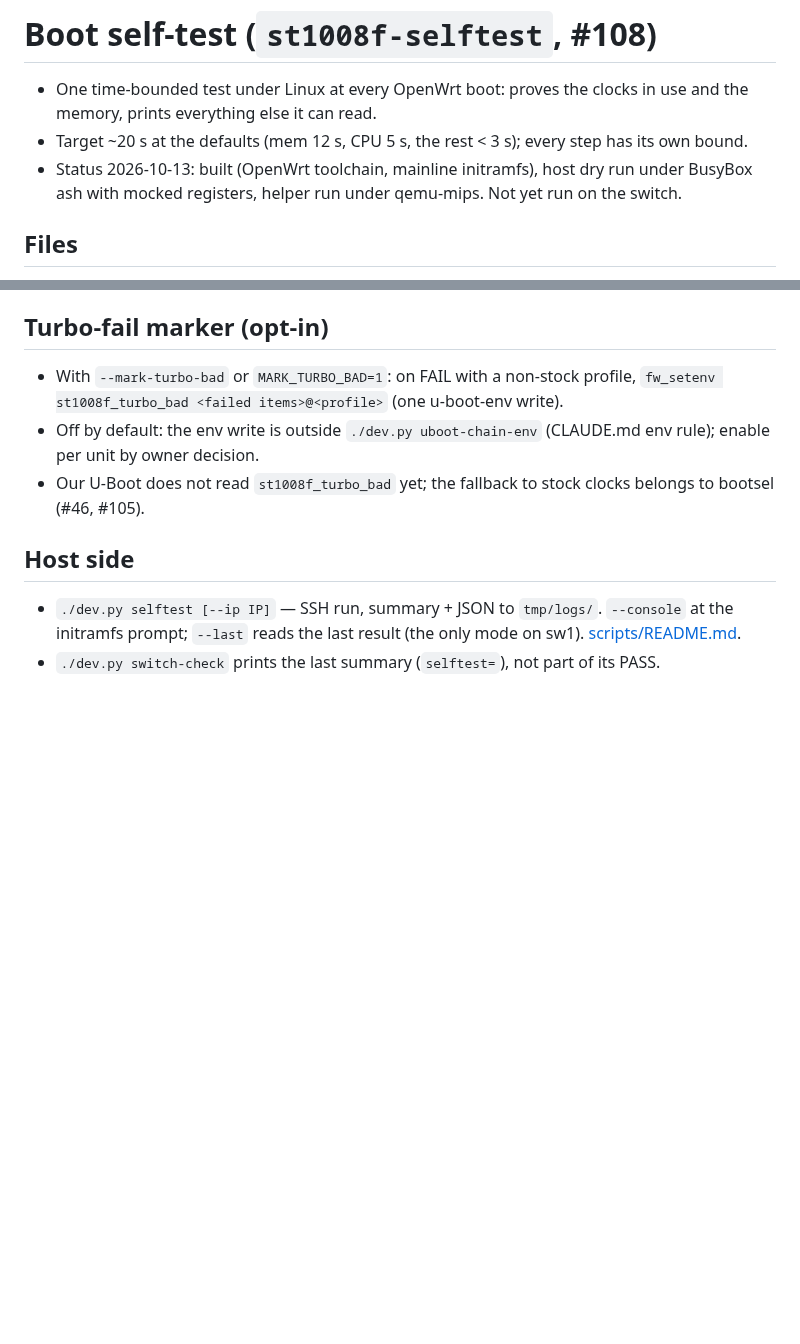
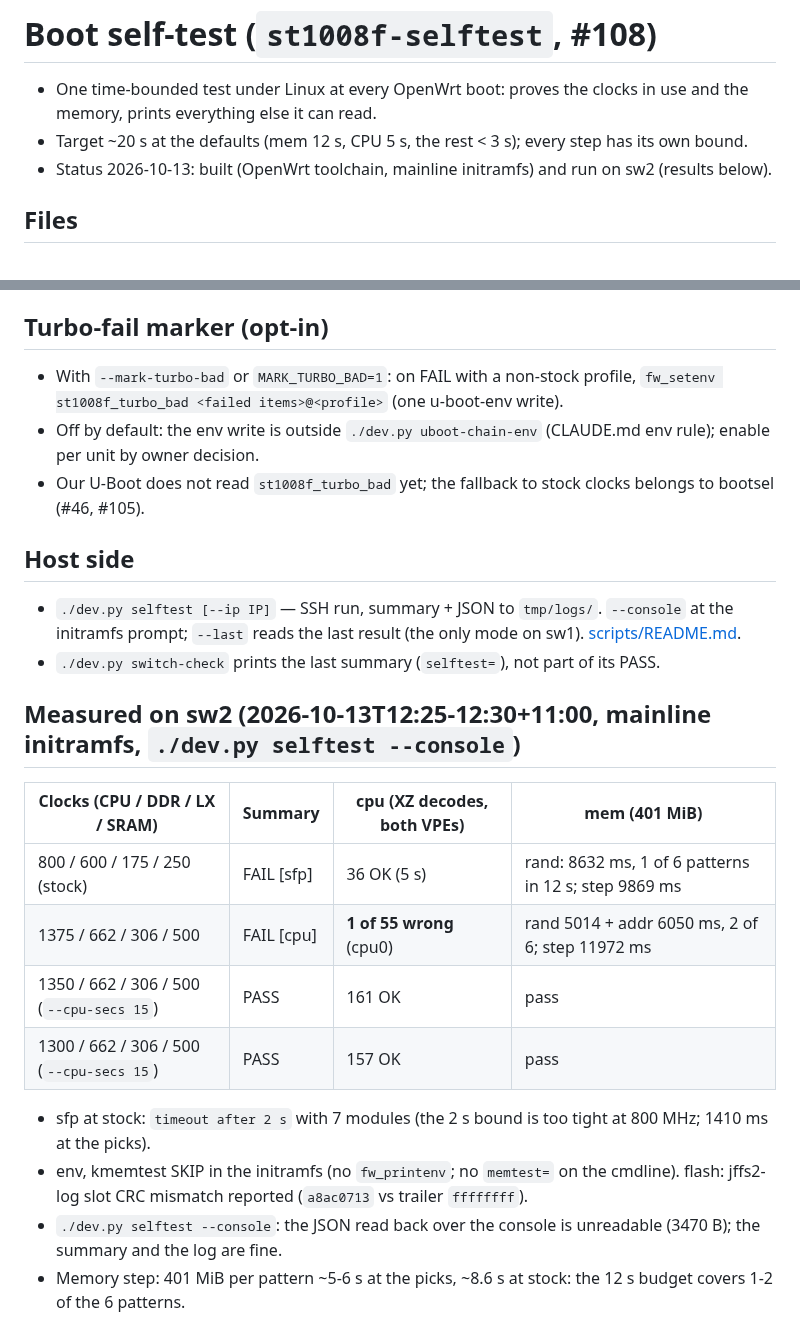
Before and after one commit to awto-au/awto-tl-st1008f, a Markdown page: docs/SELFTEST.md, 2 parts joined by grey strips. Drawn GitHub-style; blank space fills up the shorter version.

Commit message:
#108 #103: selftest on sw2 at stock/picks/1350/1300: CPU 1375 fails 1 of 55 XZ decodes, 1350/1300 pass; mem step 9.9 s stock / 12 s picks (1-2 of 6 patterns); sfp 2 s bound too tight at stock; console JSON readback broken
Co-Authored-By: Claude Opus 5.5 <noreply@anthropic.com>

```diff
--- a/docs/SELFTEST.md
+++ b/docs/SELFTEST.md
@@ -2,7 +2,7 @@
 
 - One time-bounded test under Linux at every OpenWrt boot: proves the clocks in use and the memory, prints everything else it can read.
 - Target ~20 s at the defaults (mem 12 s, CPU 5 s, the rest < 3 s); every step has its own bound.
-- Status 2026-10-13: built (OpenWrt toolchain, mainline initramfs), host dry run under BusyBox ash with mocked registers, helper run under qemu-mips. Not yet run on the switch.
+- Status 2026-10-13: built (OpenWrt toolchain, mainline initramfs) and run on sw2 (results below).
 
 ## Files
 
@@ -117,3 +117,17 @@
 
 - `./dev.py selftest [--ip IP]` — SSH run, summary + JSON to `tmp/logs/`. `--console` at the initramfs prompt; `--last` reads the last result (the only mode on sw1). [scripts/README.md](../scripts/README.md).
 - `./dev.py switch-check` prints the last summary (`selftest=`), not part of its PASS.
+
+## Measured on sw2 (2026-10-13T12:25-12:30+11:00, mainline initramfs, `./dev.py selftest --console`)
+
+| Clocks (CPU / DDR / LX / SRAM) | Summary | cpu (XZ decodes, both VPEs) | mem (401 MiB) |
+|---|---|---|---|
+| 800 / 600 / 175 / 250 (stock) | FAIL [sfp] | 36 OK (5 s) | rand: 8632 ms, 1 of 6 patterns in 12 s; step 9869 ms |
+| 1375 / 662 / 306 / 500 | FAIL [cpu] | **1 of 55 wrong** (cpu0) | rand 5014 + addr 6050 ms, 2 of 6; step 11972 ms |
+| 1350 / 662 / 306 / 500 (`--cpu-secs 15`) | PASS | 161 OK | pass |
+| 1300 / 662 / 306 / 500 (`--cpu-secs 15`) | PASS | 157 OK | pass |
+
+- sfp at stock: `timeout after 2 s` with 7 modules (the 2 s bound is too tight at 800 MHz; 1410 ms at the picks).
+- env, kmemtest SKIP in the initramfs (no `fw_printenv`; no `memtest=` on the cmdline). flash: jffs2-log slot CRC mismatch reported (`a8ac0713` vs trailer `ffffffff`).
+- `./dev.py selftest --console`: the JSON read back over the console is unreadable (3470 B); the summary and the log are fine.
+- Memory step: 401 MiB per pattern ~5-6 s at the picks, ~8.6 s at stock: the 12 s budget covers 1-2 of the 6 patterns.
```
Also changed, not shown: docs/OVERCLOCK.md (+1 -0 lines).
